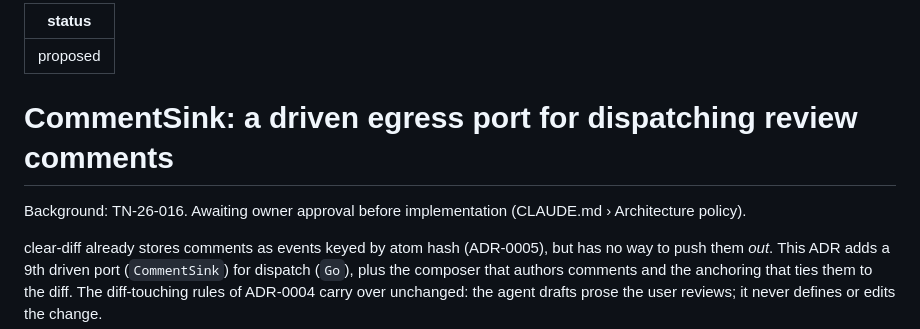
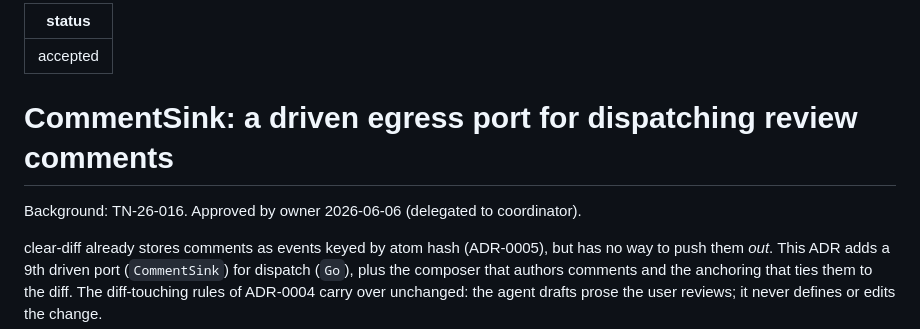
Before and after one commit to cara-review/cara, a Markdown page: docs/adr/0007-commentsink-port-and-composer.md, the part around the change. GitHub-like rendering.

Commit message:
docs: ADR-0007 + TN-26-016 → accepted/active (owner-approved)
Approved by owner 2026-06-06 (delegated to coordinator).

Refs #14

```diff
--- a/docs/adr/0007-commentsink-port-and-composer.md
+++ b/docs/adr/0007-commentsink-port-and-composer.md
@@ -1,10 +1,10 @@
 ---
-status: proposed
+status: accepted
 ---
 
 # CommentSink: a driven egress port for dispatching review comments
 
-Background: TN-26-016. Awaiting owner approval before implementation (CLAUDE.md › Architecture policy).
+Background: TN-26-016. Approved by owner 2026-06-06 (delegated to coordinator).
 
 clear-diff already stores comments as events keyed by atom hash (ADR-0005), but has no way to push them *out*. This ADR adds a 9th driven port (`CommentSink`) for dispatch (`Go`), plus the composer that authors comments and the anchoring that ties them to the diff. The diff-touching rules of ADR-0004 carry over unchanged: the agent drafts prose the user reviews; it never defines or edits the change.
 
```
Also changed, not shown: docs/tn/TN-26-016-comments-composer-commentsink-port.md (+2 -2 lines).
